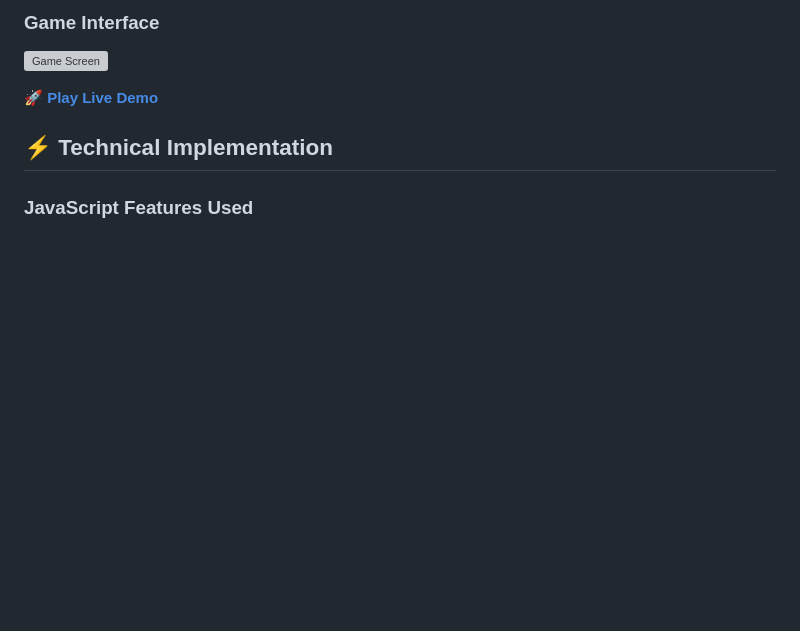
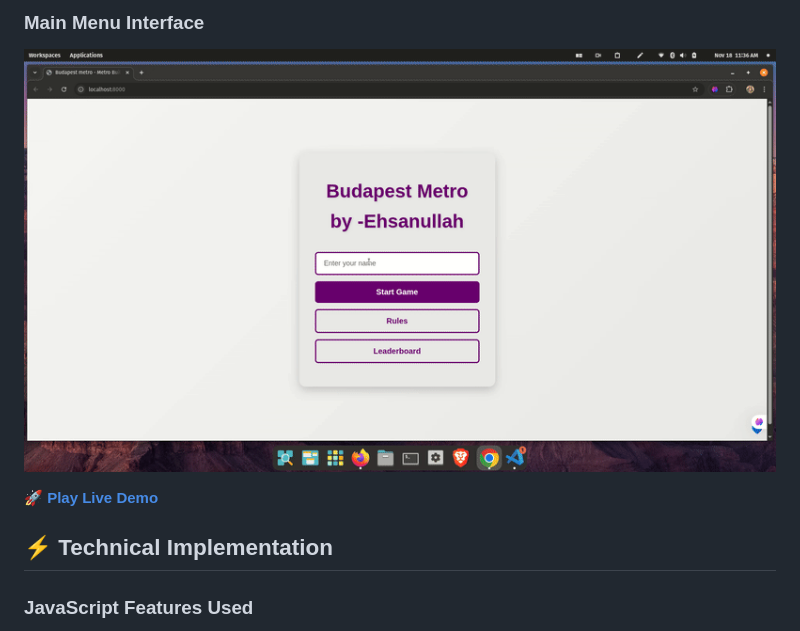
Before and after one commit to SanoKhan22/BudapestMetro, a Markdown page: README.md, the part around the change printed below. Drawn GitHub-style; pictures changed too: assets/screenshots/menu_metrobudapest.gif (added); blank space fills up the shorter version; grey boxes are pictures that could not be loaded.

Commit message:
checking the interface running smoothly

```diff
--- a/README.md
+++ b/README.md
@@ -20,6 +20,6 @@ A metro line building game where players connect stations according to specific
 
-### Game Interface
-![Game Screen](assets/screenshots/game-screen.png)
+### Main Menu Interface
+![Main Menu](assets/screenshots/menu_metrobudapest.gif)
 
 **🚀 [Play Live Demo](https://sanokhan22.github.io/BudapestMetro/)**
 
```
Also changed, not shown: other parts of README.md (+2 -2 lines), 1 other file.
